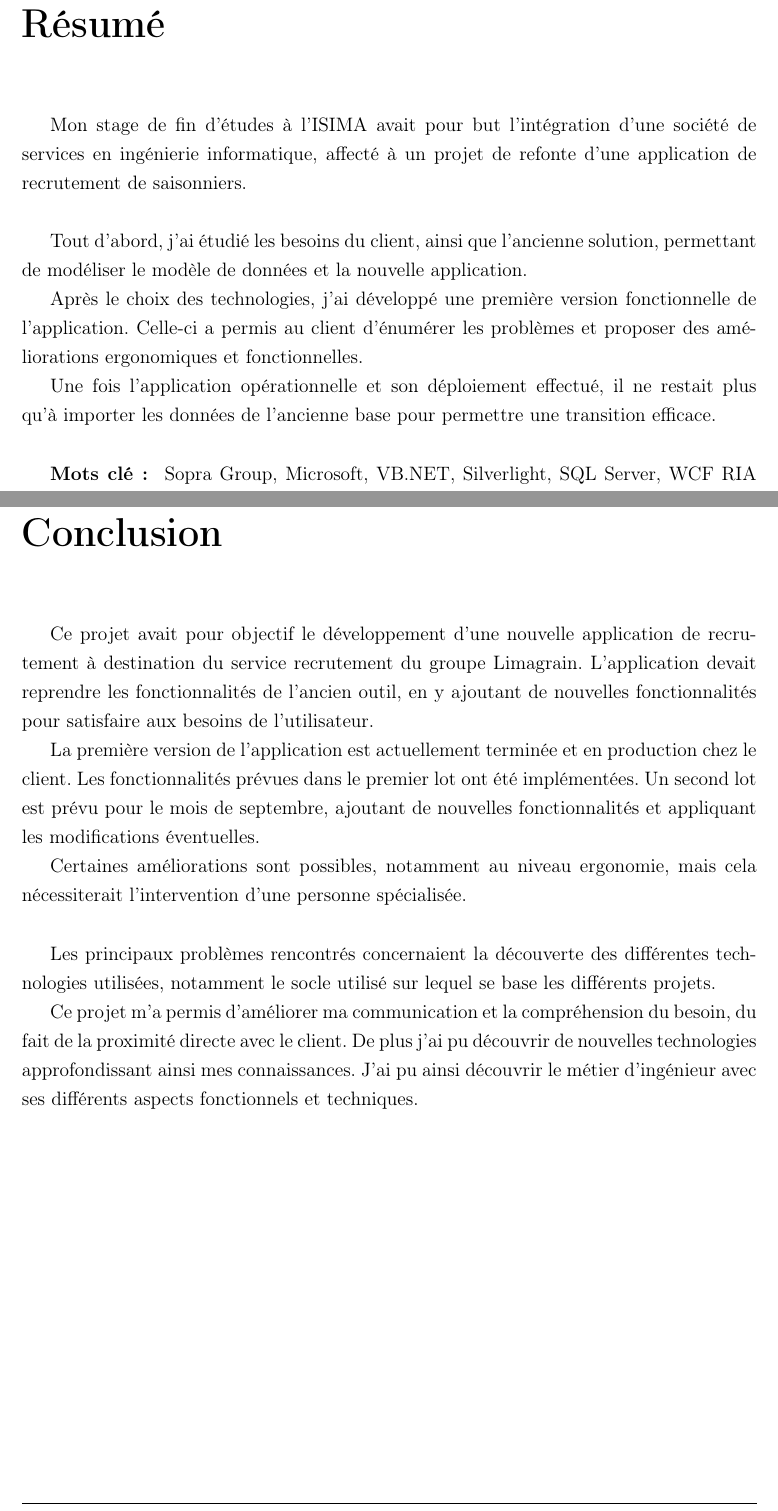
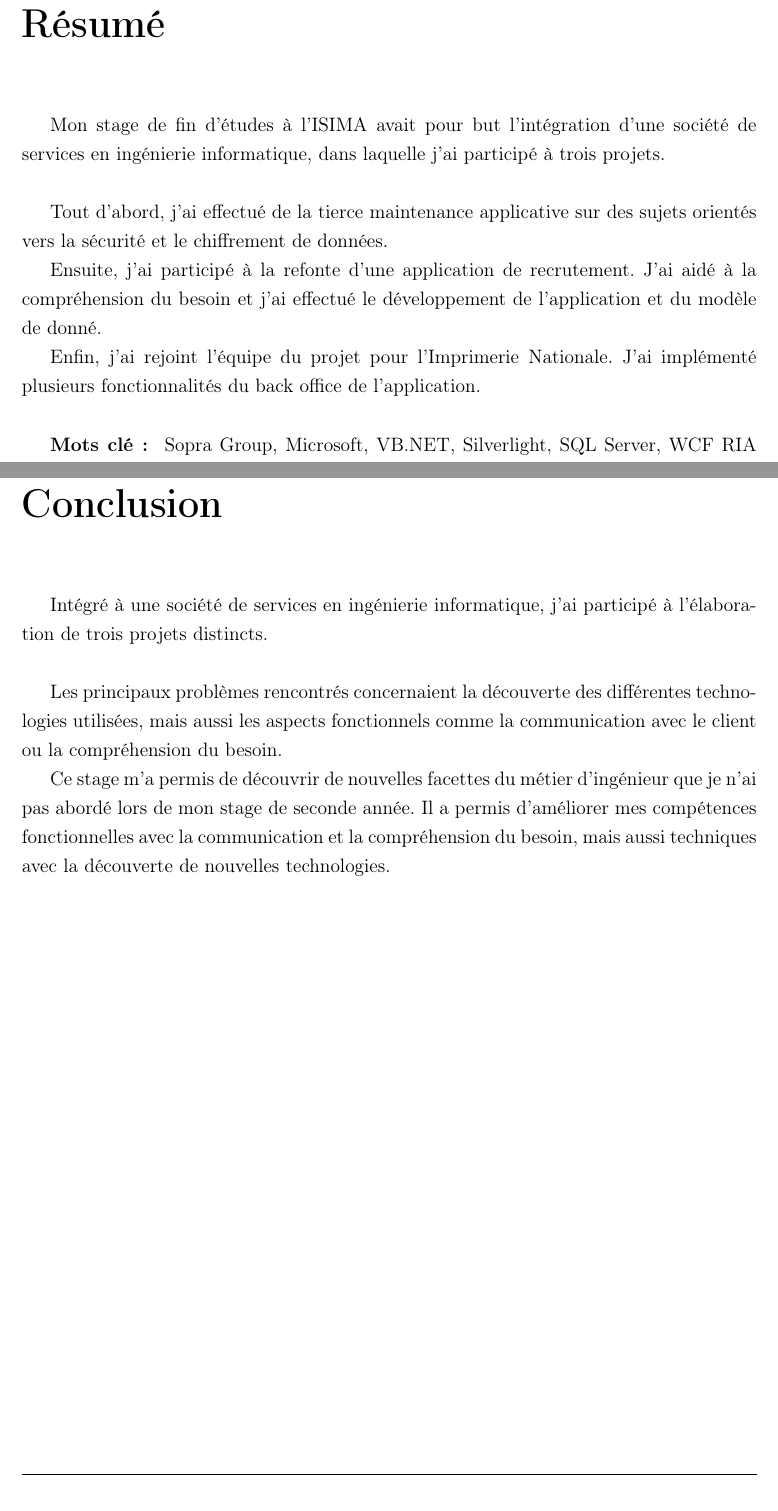
Before and after one commit to pinguet62/ISIMA--ZZ3--RapportStage, a LaTeX document (Rapport.tex, which reads src/conclusion.tex, src/resume.tex): two parts of pages 7 and 61 of 63, joined at a grey line, cut so that both start at the same text. Compiled offline with pdfLaTeX.

Commit message:
Introduction Conclusion Résumé Abstract

```diff
--- a/src/conclusion.tex
+++ b/src/conclusion.tex
@@ -8,22 +8,16 @@
 
 
 % Rapppel du sujet
-Ce projet avait pour objectif le développement d'une nouvelle application de recrutement à destination du service recrutement du groupe Limagrain.
-L'application devait reprendre les fonctionnalités de l'ancien outil, en y ajoutant de nouvelles fonctionnalités pour satisfaire aux besoins de l'utilisateur.
+Intégré à une société de services en ingénierie informatique, j'ai participé à l'élaboration de trois projets distincts.
+\\
 
 % Etude terminée ?
-La première version de l'application est actuellement terminée et en production chez le client.
-Les fonctionnalités prévues dans le premier lot ont été implémentées.
-Un second lot est prévu pour le mois de septembre, ajoutant de nouvelles fonctionnalités et appliquant les modifications éventuelles.
 
 % Améliorations possibles
-Certaines améliorations sont possibles, notamment au niveau ergonomie, mais cela nécessiterait l'intervention d'une personne spécialisée.
-\\
 
 % Difficultés rencontrées
-Les principaux problèmes rencontrés concernaient la découverte des différentes technologies utilisées, notamment le socle utilisé sur lequel se base les différents projets.
+Les principaux problèmes rencontrés concernaient la découverte des différentes technologies utilisées, mais aussi les aspects fonctionnels comme la communication avec le client ou la compréhension du besoin.
 
 % Ce que ça m'a apporté
-Ce projet m'a permis d'améliorer ma communication et la compréhension du besoin, du fait de la proximité directe avec le client.
-De plus j'ai pu découvrir de nouvelles technologies approfondissant ainsi mes connaissances.
-J'ai pu ainsi découvrir le métier d'ingénieur avec ses différents aspects fonctionnels et techniques.
+Ce stage m'a permis de découvrir de nouvelles facettes du métier d'ingénieur que je n'ai pas abordé lors de mon stage de seconde année.
+Il a permis d'améliorer mes compétences fonctionnelles avec la communication et la compréhension du besoin, mais aussi techniques avec la découverte de nouvelles technologies.
--- a/src/resume.tex
+++ b/src/resume.tex
@@ -6,15 +6,16 @@
 
 
 
-Mon stage de fin d'études à l'ISIMA avait pour but l'intégration d'une société de services en ingénierie informatique, affecté à un projet de refonte d'une application de recrutement de saisonniers.
+Mon stage de fin d'études à l'ISIMA avait pour but l'intégration d'une société de services en ingénierie informatique, dans laquelle j'ai participé à trois projets.
 \\
 
-Tout d'abord, j'ai étudié les besoins du client, ainsi que l'ancienne solution, permettant de modéliser le modèle de données et la nouvelle application.
+Tout d'abord, j'ai effectué de la tierce maintenance applicative sur des sujets orientés vers la sécurité et le chiffrement de données.
 
-Après le choix des technologies, j'ai développé une première version fonctionnelle de l'application.
-Celle-ci a permis au client d'énumérer les problèmes et proposer des améliorations ergonomiques et fonctionnelles.
+Ensuite, j'ai participé à la refonte d'une application de recrutement.
+J'ai aidé à la compréhension du besoin et j'ai effectué le développement de l'application et du modèle de donné.
 
-Une fois l'application opérationnelle et son déploiement effectué, il ne restait plus qu'à importer les données de l'ancienne base pour permettre une transition efficace.
+Enfin, j'ai rejoint l'équipe du projet pour l'Imprimerie Nationale.
+J'ai implémenté plusieurs fonctionnalités du back office de l'application.
 \\
 
 \textbf{Mots clé : } Sopra Group, Microsoft, VB.NET, Silverlight, SQL Server, WCF RIA Services
```
Also changed, not shown: src/abstract.tex (+6 -5 lines), src/introduction.tex (+2 -1 lines), src/partie_1.tex (+1 -1 lines), src/partie_3.tex (+0 -2 lines), Rapport.pdf.
